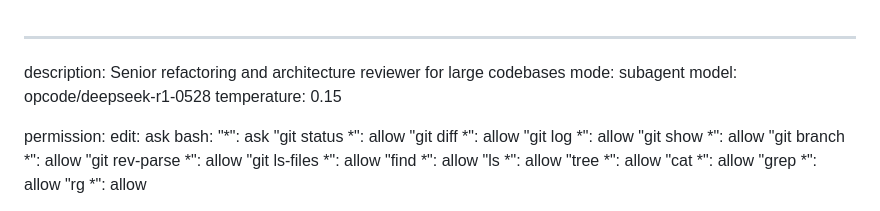
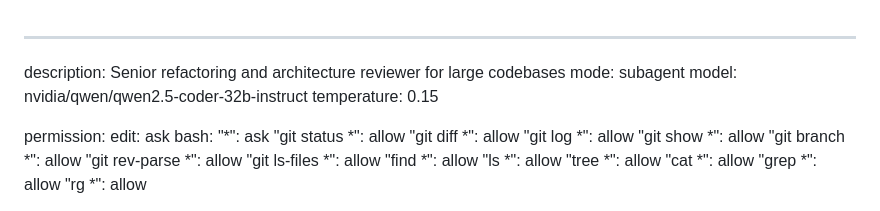
Before and after one commit to negimeza/cmejia, a Markdown page: .opencode/agents/CodebaseInspector.md, the part around the change. GitHub-like rendering.

```diff
--- a/.opencode/agents/CodebaseInspector.md
+++ b/.opencode/agents/CodebaseInspector.md
@@ -2,7 +2,7 @@
 
 description: Senior refactoring and architecture reviewer for large codebases
 mode: subagent
-model: opcode/deepseek-r1-0528
+model: nvidia/qwen/qwen2.5-coder-32b-instruct
 temperature: 0.15
 
 permission:
```
Also changed, not shown: .opencode/agents/Codereviewer.md (renamed from .opencode/agents/reviewer_code.md).
